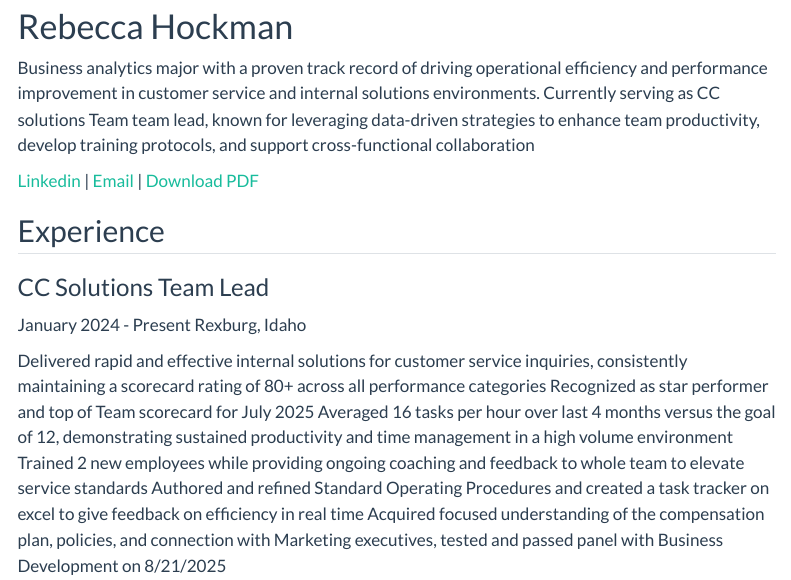
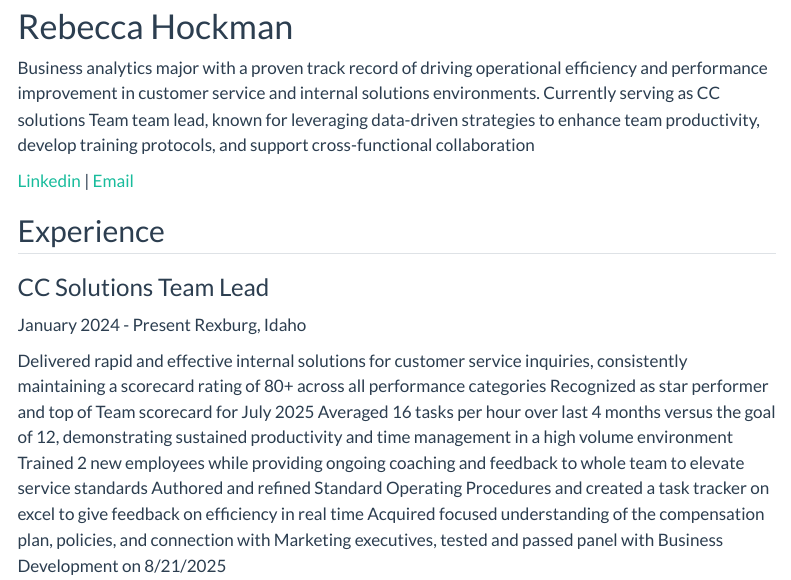
Before and after one commit to rebeccah13709/rebeccah13709.github.io, a Quarto document (resume.qmd): the page in a window 1100 px wide, from 80 px down. Rendered offline with R 4.5, knitr and Pandoc in place of Quarto, with nearby package versions; menus at the side of the page are left out.

Commit message:
Attempt to update resume

```diff
--- a/resume.qmd
+++ b/resume.qmd
@@ -8,8 +8,6 @@ Business analytics major with a proven track record of driving operational effic
 <div id="webaddress">
 <a href="www.linkedin.com/in/rebeccahockman">Linkedin</a>
 | <a href="rhockman@melaleuca.com">Email</a>
-<!-- | <a href="https://yourusername.github.io/datascience_portfolio/gh-pages/resume.pdf">Download PDF</a> -->
-| <a href="https://github.com/byuidatascience/datascience_portfolio/blob/gh-pages/resume.pdf">Download PDF</a>
 </div>
 
 
```
